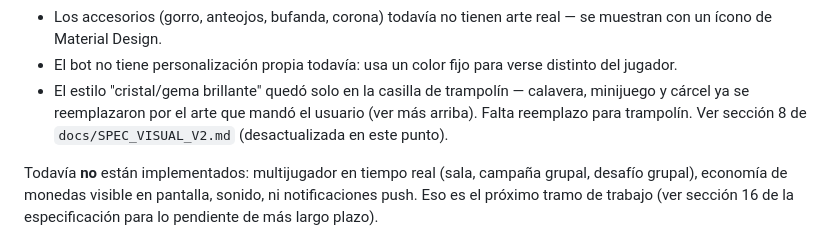
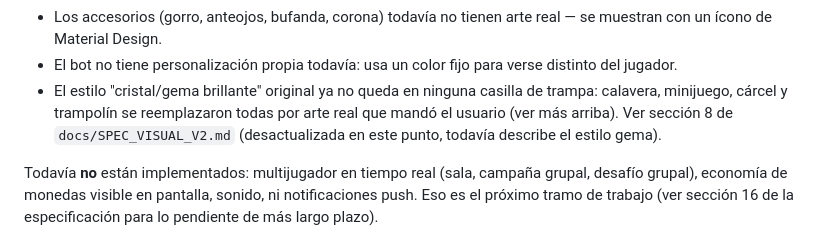
Before and after one commit to solucioneselectromedicassj-ai/La-oca-, a Markdown page: ocaland_app/README.md, the part around the change. Drawn GitHub-style.

Commit message:
Actualizar README: ya no queda ninguna casilla con el estilo gema original

```diff
--- a/ocaland_app/README.md
+++ b/ocaland_app/README.md
@@ -284,11 +284,11 @@ flutter run -d chrome  # en el navegador, para probar rápido
   arte real — se muestran con un ícono de Material Design.
 - El bot no tiene personalización propia todavía: usa un color fijo
   para verse distinto del jugador.
-- El estilo "cristal/gema brillante" quedó solo en la casilla de
-  trampolín — calavera, minijuego y cárcel ya se reemplazaron por el
-  arte que mandó el usuario (ver más arriba). Falta reemplazo para
-  trampolín. Ver sección 8 de `docs/SPEC_VISUAL_V2.md` (desactualizada
-  en este punto).
+- El estilo "cristal/gema brillante" original ya no queda en ninguna
+  casilla de trampa: calavera, minijuego, cárcel y trampolín se
+  reemplazaron todas por arte real que mandó el usuario (ver más
+  arriba). Ver sección 8 de `docs/SPEC_VISUAL_V2.md` (desactualizada en
+  este punto, todavía describe el estilo gema).
 
 Todavía **no** están implementados: multijugador en tiempo real (sala,
 campaña grupal, desafío grupal), economía de monedas visible en pantalla,
```
